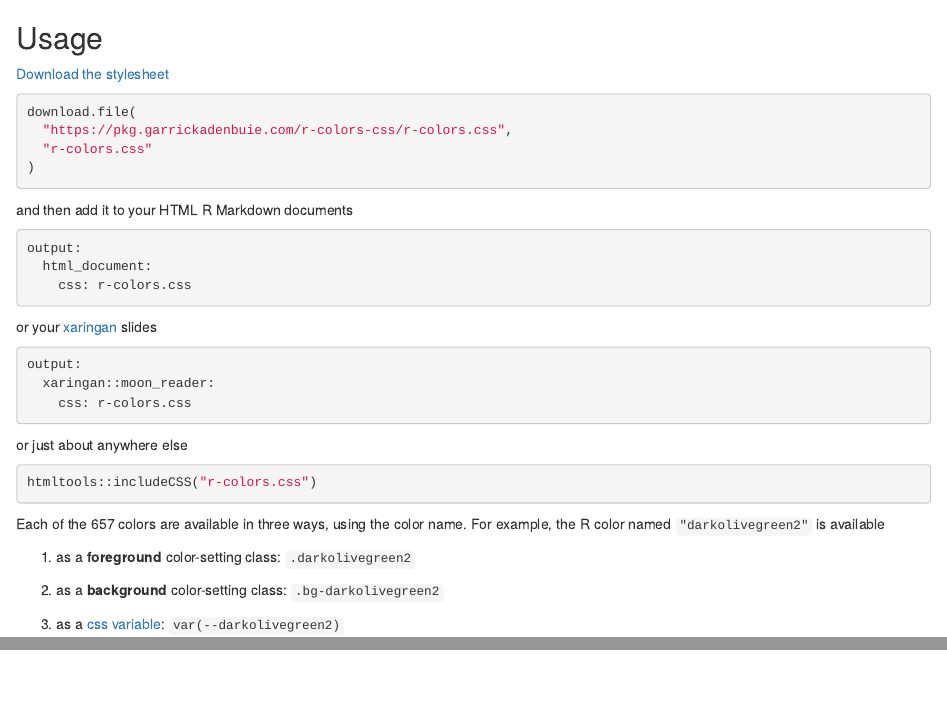
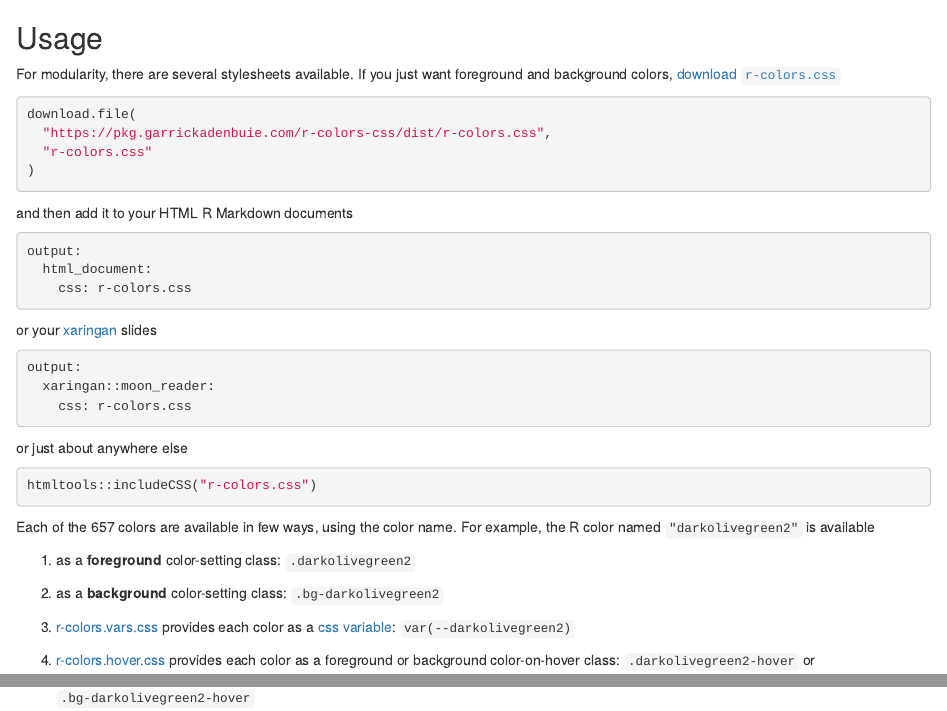
Before and after one commit to gadenbuie/r-colors-css, an R Markdown document (usage.Rmd): the page in a window 1100 px wide, from its top, and a second part further down, joined at a grey line. Rendered offline with R 4.5, knitr and Pandoc, with nearby package versions; code that draws random numbers runs with fixed seeds of ours.

Commit message:
Updates usage for new modular CSS files

````diff
--- a/usage.Rmd
+++ b/usage.Rmd
@@ -1,10 +1,12 @@
 ## Usage
 
-[Download the stylesheet](r-colors.css)
+For modularity, there are several stylesheets available.
+If you just want foreground and background colors,
+[download `r-colors.css`](dist/r-colors.css)
 
 ```r
 download.file(
-  "https://pkg.garrickadenbuie.com/r-colors-css/r-colors.css",
+  "https://pkg.garrickadenbuie.com/r-colors-css/dist/r-colors.css",
   "r-colors.css"
 )
 ```
@@ -38,7 +40,7 @@ demo_color <- sample(colors(), 1)
 
 Each of the
 `r format(length(colors()), big.mark = ',')` colors
-are available in three ways,
+are available in few ways,
 using the color name.
 For example,
 the R color named
@@ -49,4 +51,9 @@ is available
 
 1. as a **background** color-setting class: <code>.bg-`r demo_color`</code>
 
-1. as a [css variable](https://developer.mozilla.org/en-US/docs/Web/CSS/--*): `var(--`r demo_color`)`
+1. [r-colors.vars.css](dist/r-colors.vars.css) provides each color
+   as a [css variable](https://developer.mozilla.org/en-US/docs/Web/CSS/--*): `var(--`r demo_color`)`
+
+1. [r-colors.hover.css](dist/r-colors.hover.css) provides each color
+   as a foreground or background color-on-hover class:
+   `.`r demo_color`-hover` or `.bg-`r demo_color`-hover`
````
Also changed, not shown: README.md.
